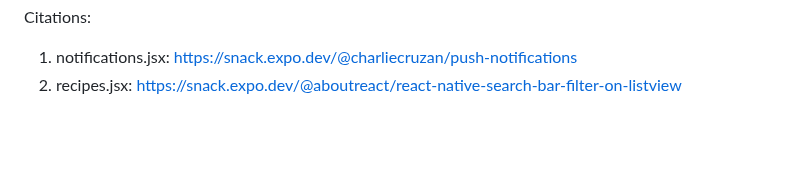
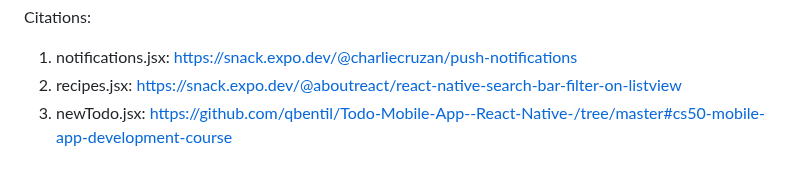
Before and after one commit to alientian/KitchenAids-Orbital, a Markdown page: README.md, the part around the change. GitHub-like rendering; blank space fills up the shorter version.

```diff
--- a/README.md
+++ b/README.md
@@ -68,3 +68,4 @@ Activity diagram
 Citations:
 1. notifications.jsx: https://snack.expo.dev/@charliecruzan/push-notifications
 2. recipes.jsx: https://snack.expo.dev/@aboutreact/react-native-search-bar-filter-on-listview
+3. newTodo.jsx: https://github.com/qbentil/Todo-Mobile-App--React-Native-/tree/master#cs50-mobile-app-development-course
```
